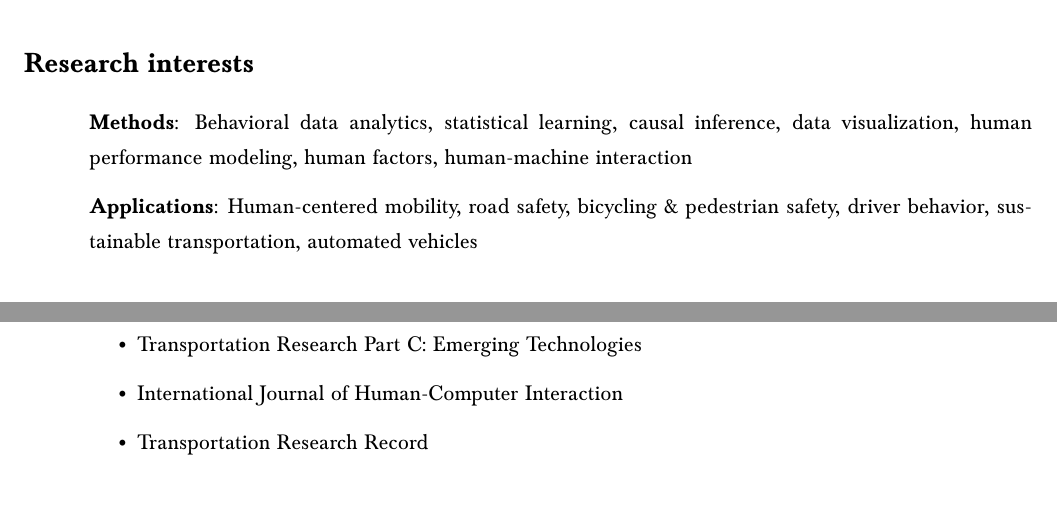
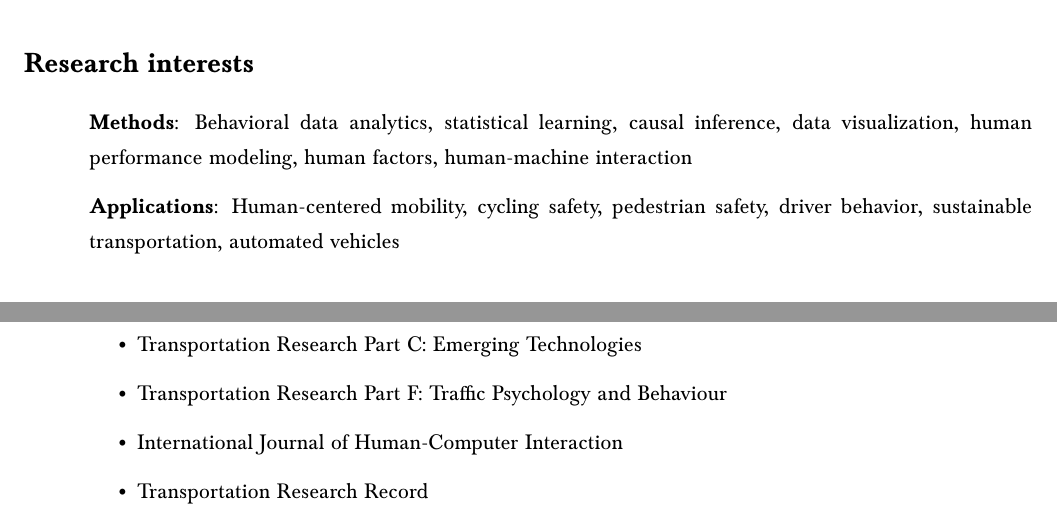
Before and after one commit to frfeng/cv, a LaTeX CV (cv.tex): two parts of pages 1 and 9 of 9, joined at a grey line, cut so that both start at the same text. Compiled offline with pdfLaTeX.

Commit message:
adds a review journal

```diff
--- a/cv.tex
+++ b/cv.tex
@@ -102,8 +102,8 @@ human-machine interaction
 
 \textbf{Applications}:
 Human-centered mobility,
-road safety,
-bicycling \& pedestrian safety,
+cycling safety,
+pedestrian safety,
 driver behavior,
 sustainable transportation,
 automated vehicles
@@ -421,6 +421,7 @@ Before becoming a faculty member, I was the primary proposal writer of the grant
 \begin{itemize}
     \item Accident Analysis \& Prevention
     \item Transportation Research Part C: Emerging Technologies
+    \item Transportation Research Part F: Traffic Psychology and Behaviour
     \item International Journal of Human-Computer Interaction
     \item Transportation Research Record
     \item Applied Ergonomics
```
Also changed, not shown: publications.bib (+1 -1 lines).
